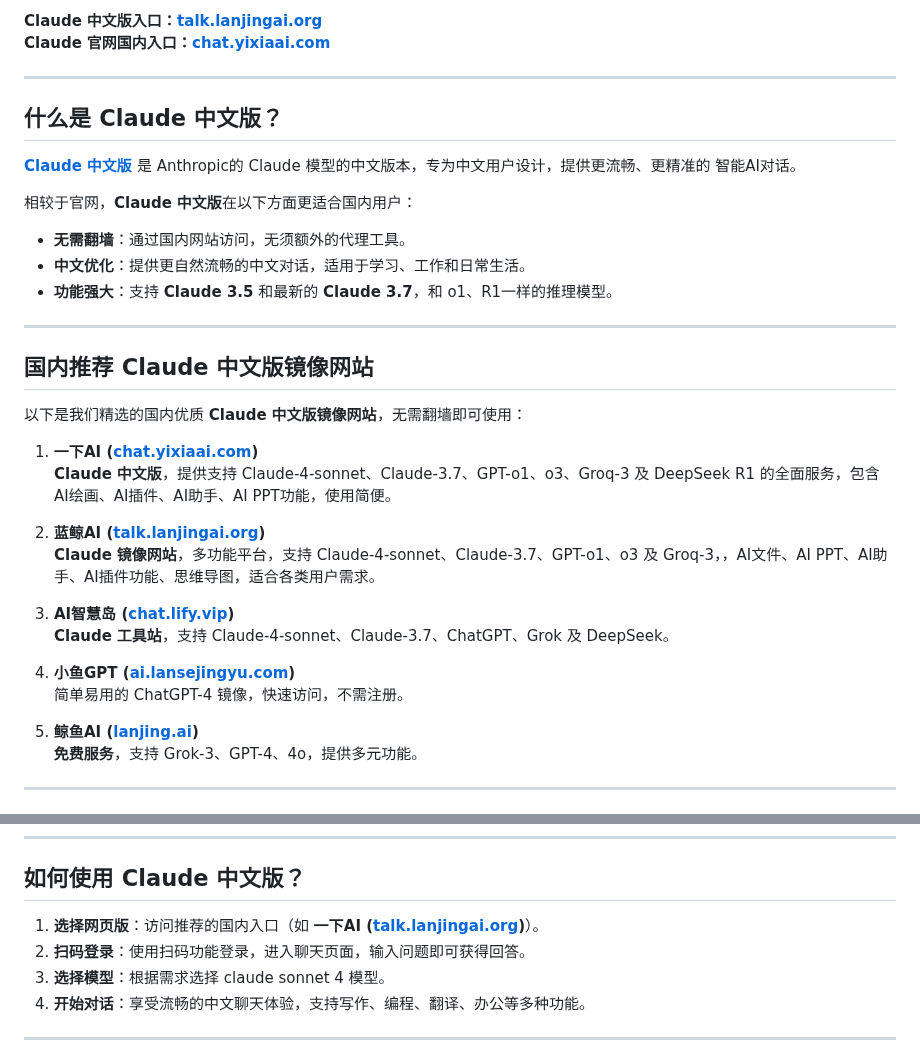
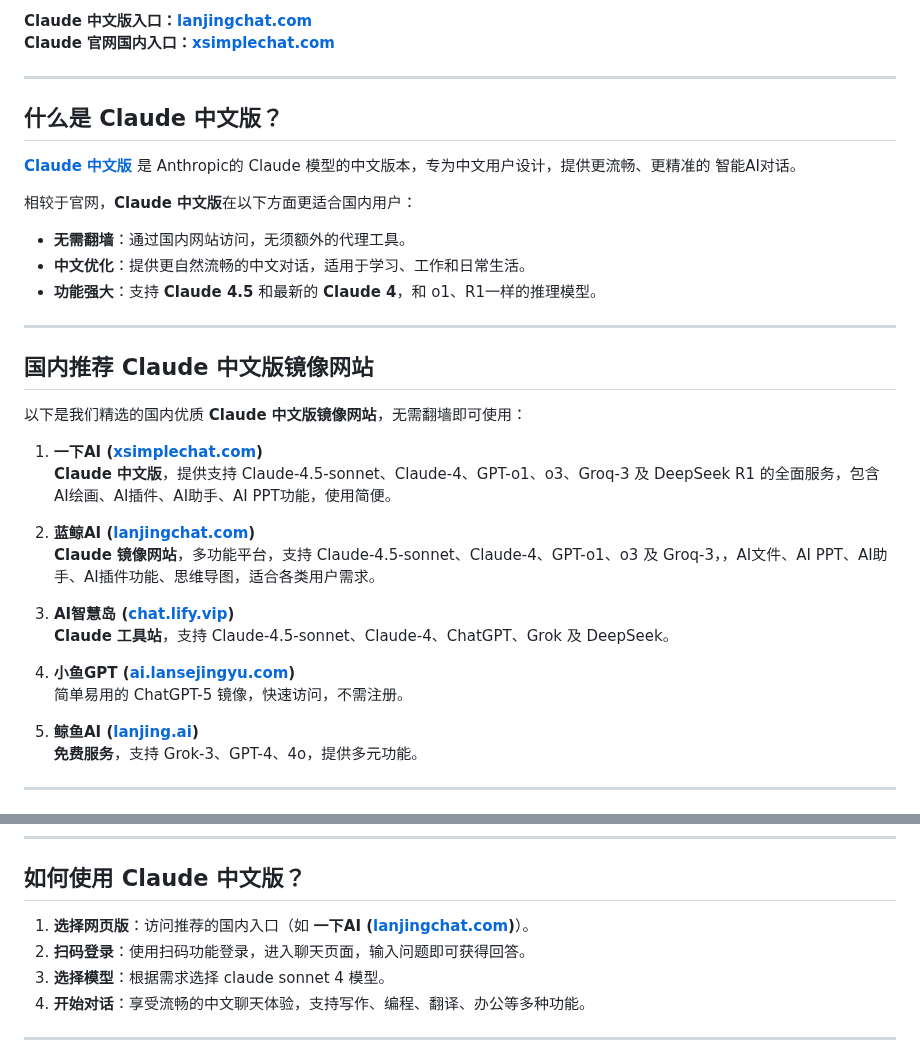
Before and after one commit to claude-site/Claude, a Markdown page: README.md, 2 parts joined by grey strips. GitHub-like rendering.

```diff
--- a/README.md
+++ b/README.md
@@ -7,6 +7,6 @@
 
-**Claude 中文版入口：[talk.lanjingai.org](https://talk.lanjingai.org)**
-**Claude 官网国内入口：[chat.yixiaai.com](https://xsimplechat.com)**
+**Claude 中文版入口：[lanjingchat.com](https://lanjingchat.com)**
+**Claude 官网国内入口：[xsimplechat.com](https://xsimplechat.com)**
 
 ---
 
@@ -18,7 +18,7 @@
 
 - **无需翻墙**：通过国内网站访问，无须额外的代理工具。
 - **中文优化**：提供更自然流畅的中文对话，适用于学习、工作和日常生活。
-- **功能强大**：支持 **Claude 3.5** 和最新的 **Claude 3.7**，和 o1、R1一样的推理模型。
+- **功能强大**：支持 **Claude 4.5** 和最新的 **Claude 4**，和 o1、R1一样的推理模型。
 
 ---
 
@@ -26,17 +26,17 @@
 
 以下是我们精选的国内优质 **Claude 中文版镜像网站**，无需翻墙即可使用：
 
-1. **一下AI ([chat.yixiaai.com](https://xsimplechat.com/))**
-   **Claude 中文版**，提供支持 Claude-4-sonnet、Claude-3.7、GPT-o1、o3、Groq-3 及 DeepSeek R1 的全面服务，包含 AI绘画、AI插件、AI助手、AI PPT功能，使用简便。
+1. **一下AI ([xsimplechat.com](https://xsimplechat.com/))**
+   **Claude 中文版**，提供支持 Claude-4.5-sonnet、Claude-4、GPT-o1、o3、Groq-3 及 DeepSeek R1 的全面服务，包含 AI绘画、AI插件、AI助手、AI PPT功能，使用简便。
 
-2. **蓝鲸AI ([talk.lanjingai.org](https://talk.lanjingai.org/))**
-   **Claude 镜像网站**，多功能平台，支持 Claude-4-sonnet、Claude-3.7、GPT-o1、o3 及 Groq-3，，AI文件、AI PPT、AI助手、AI插件功能、思维导图，适合各类用户需求。
+2. **蓝鲸AI ([lanjingchat.com](https://lanjingchat.com/))**
+   **Claude 镜像网站**，多功能平台，支持 Claude-4.5-sonnet、Claude-4、GPT-o1、o3 及 Groq-3，，AI文件、AI PPT、AI助手、AI插件功能、思维导图，适合各类用户需求。
 
 3. **AI智慧岛 ([chat.lify.vip](https://chat.yixiaai.com/))**
-   **Claude 工具站**，支持 Claude-4-sonnet、Claude-3.7、ChatGPT、Grok 及 DeepSeek。
+   **Claude 工具站**，支持 Claude-4.5-sonnet、Claude-4、ChatGPT、Grok 及 DeepSeek。
 
 4. **小鱼GPT ([ai.lansejingyu.com](https://ai.lansejingyu.com/))**
-   简单易用的 ChatGPT-4 镜像，快速访问，不需注册。
+   简单易用的 ChatGPT-5 镜像，快速访问，不需注册。
 
 5. **鲸鱼AI ([lanjing.ai](https://lanjing.pro/))**
    **免费服务**，支持 Grok-3、GPT-4、4o，提供多元功能。
@@ -69,7 +69,7 @@
 
 ## 如何使用 Claude 中文版？
 
-1. **选择网页版**：访问推荐的国内入口（如 **一下AI ([talk.lanjingai.org](https://talk.lanjingai.org))**）。
+1. **选择网页版**：访问推荐的国内入口（如 **一下AI ([lanjingchat.com](https://lanjingchat.com))**）。
 2. **扫码登录**：使用扫码功能登录，进入聊天页面，输入问题即可获得回答。
 3. **选择模型**：根据需求选择 claude sonnet 4 模型。
 4. **开始对话**：享受流畅的中文聊天体验，支持写作、编程、翻译、办公等多种功能。
```
Also changed, not shown: other parts of README.md (+4 -4 lines).
